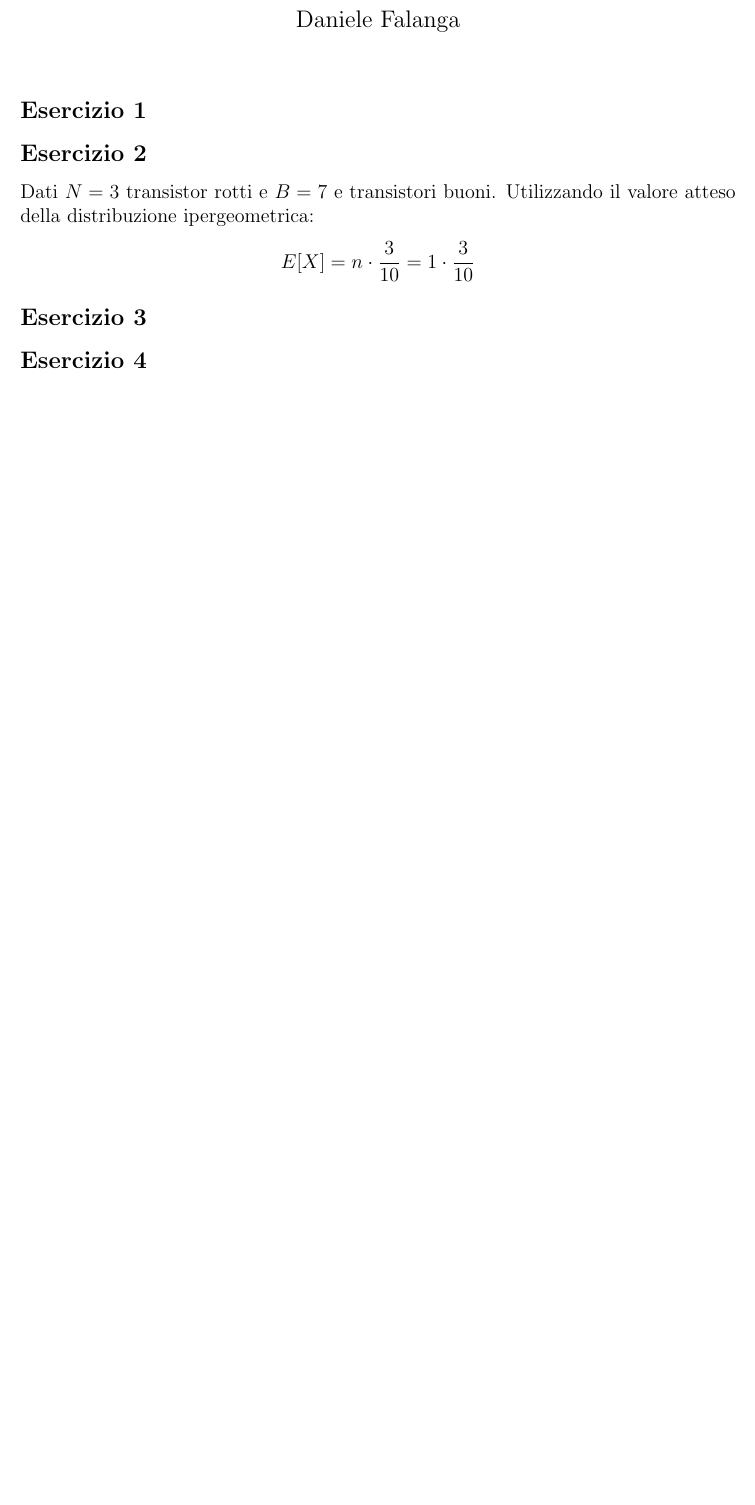
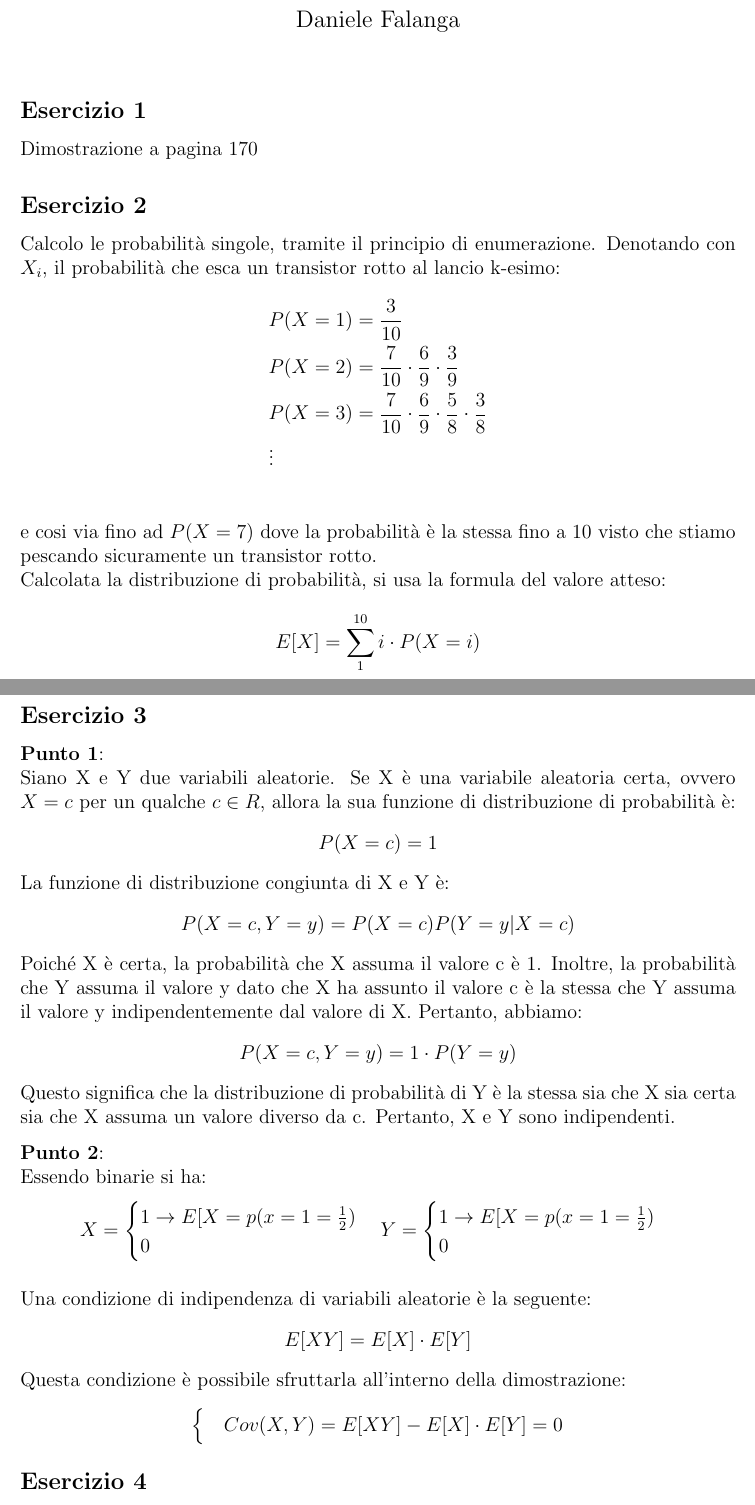
Before and after one commit to DanieleFalanga/Probabilita, a LaTeX document (Esercizi/Foglio_6.tex): part of page 1 of 2 before the commit and two parts of pages 1 and 2 of 3 after it, the two joined at a grey line, cut so that both start at the same text, the shorter picture padded with empty space. Compiled offline with pdfLaTeX.

Commit message:
Prime modifiche

```diff
--- a/Esercizi/Foglio_6.tex
+++ b/Esercizi/Foglio_6.tex
@@ -21,12 +21,21 @@
 \maketitle
 
 \subsection*{Esercizio 1}
-
+Dimostrazione a pagina 170
 \subsection*{Esercizio 2}
 
-Dati \(N = 3\) transistor rotti e \(B = 7\) e transistori buoni.
-Utilizzando il valore atteso della distribuzione ipergeometrica:
+Calcolo le probabilità singole, tramite il principio di enumerazione. Denotando con \(X_i\),
+il probabilità che esca un transistor rotto al lancio k-esimo:
+\begin{align*}
+    &P(X=1) = \frac{3}{10} \\
+    &P(X=2) = \frac{7}{10} \cdot \frac{6}{9} \cdot \frac{3}{9} \\
+    &P(X=3) = \frac{7}{10} \cdot \frac{6}{9} \cdot \frac{5}{8} \cdot \frac{3}{8} \\
+    &\vdots \\
+\end{align*}
+e cosi via fino ad \(P(X = 7)\) dove la probabilità è la stessa fino a 10 visto che stiamo pescando
+sicuramente un transistor rotto. \newline
+Calcolata la distribuzione di probabilità, si usa la formula del valore atteso:
 \[
-E[X] = n \cdot \frac{3}{10} = 1 \cdot \frac{3}{10}
+E[X] = \sum_{1}^{10}i \cdot P(X = i)
 \]
 
@@ -33,4 +43,47 @@ E[X] = n \cdot \frac{3}{10} = 1 \cdot \frac{3}{10}
 \subsection*{Esercizio 3}
+{\bf{Punto 1}}: \newline
+Siano X e Y due variabili aleatorie. Se X è una variabile aleatoria certa,
+ovvero \(X = c\) per un qualche \(c \in R\), allora la sua funzione di distribuzione di probabilità è:
+\[
+P(X = c) = 1
+\]
+La funzione di distribuzione congiunta di X e Y è:
+\[
+P(X = c, Y = y) = P(X = c) P(Y = y | X = c)
+\]
+Poiché X è certa, la probabilità che X assuma il valore c è 1. Inoltre, la probabilità che Y assuma
+il valore y dato che X ha assunto il valore c è la stessa che Y assuma il valore y indipendentemente dal valore di X. Pertanto, abbiamo:
+\[
+P(X = c, Y = y) = 1 \cdot P(Y = y)
+\]
+Questo significa che la distribuzione di probabilità di Y è la stessa sia che X
+sia certa sia che X assuma un valore diverso da c. Pertanto, X e Y sono indipendenti.
+
+{\bf{Punto 2}}: \newline
+Essendo binarie si ha:
+\begin{align*}
+    X =
+    \begin{cases}
+        1 \rightarrow E[X = p(x=1 = \frac{1}{2}) \\
+        0
+    \end{cases}
+    Y =
+    \begin{cases}
+        1 \rightarrow E[X = p(x=1 = \frac{1}{2}) \\
+        0
+    \end{cases}
+\end{align*}
+
+Una condizione di indipendenza di variabili aleatorie è la seguente:
+\[
+E[XY] = E[X]\cdot E[Y]
+\]
+Questa condizione è possibile sfruttarla all'interno della dimostrazione:
+\begin{align*}
+    \begin{cases}
+        &Cov(X,Y) = E[XY] - E[X]\cdot E[Y]  = 0\\
+    \end{cases}
+\end{align*}
 
 \subsection*{Esercizio 4}
 Utilizzo una distribuzione geometrica:
@@ -54,4 +104,8 @@ Utilizzo una distribuzione geometrica:
+    \begin{align*}
+        P(T=3, X=5) = P(T = 3) \cdot P(X = 5) = \left(\frac{4}{6}\right)^2 \frac{2}{6} \cdot \frac{1}{6} = \frac{2}{81} \neq \frac{2}{27} \quad \text{punto 1}
+    \end{align*}
 \end{enumerate}
+
 \subsection*{Esercizio 5}
 Utilizzo 6 variabili aleatorie, \(X_i\) con \(i = 1,2,3\dots, 6\) per rappresentare il lancio i-esimo:
 \begin{align*}
```
Also changed, not shown: Esercizi/Foglio_4.tex (+3 -3 lines), Esercizi/Foglio_7.tex (+33 -18 lines), Esercizi/Foglio_8.tex (+1 -1 lines), Esercizi/Foglio_4.pdf, Esercizi/Foglio_6.pdf, Esercizi/Foglio_7.pdf, Esercizi/Foglio_8.pdf, Esercizi/Foglio_6.tex (14 more changed lines), 1 other file.
